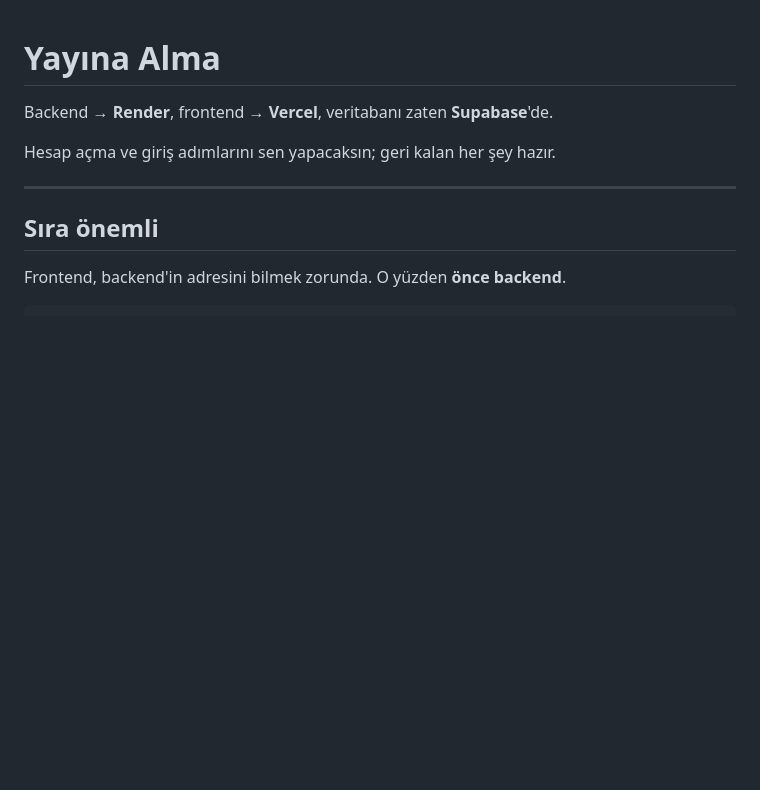
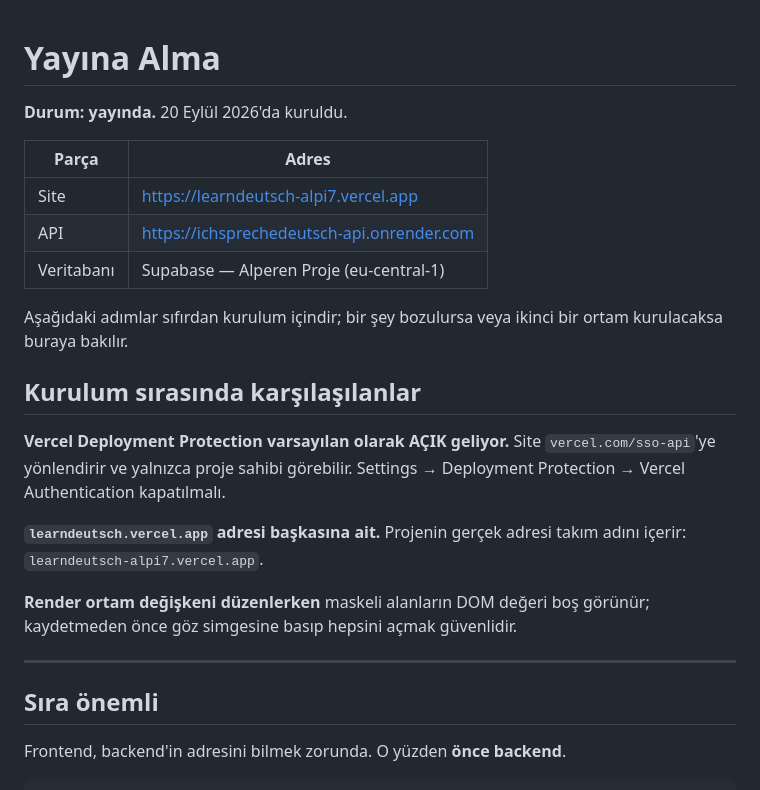
Before and after one commit to AlperenAydiner/learndeutsch, a Markdown page: DEPLOY.md, the part around the change. GitHub-like rendering; blank space fills up the shorter version.

Commit message:
Yayina alindi
Site : https://learndeutsch-alpi7.vercel.app
API  : https://ichsprechedeutsch-api.onrender.com

Kurulum sirasinda cikan uc sey DEPLOY.md'ye not edildi:
- Vercel Deployment Protection varsayilan olarak acik geliyor; site
  sadece proje sahibine gorunur, kapatilmasi gerekiyor
- learndeutsch.vercel.app baskasina ait; gercek adres takim adini
  iceriyor
- Render ortam degiskeni duzenlerken maskeli alanlarin DOM degeri bos
  gorunur; kaydetmeden once hepsini acmak gerekiyor

Dogrulandi: backend UP, site 200, CORS Vercel adresine izin veriyor,
tokensiz istek 401.

Co-Authored-By: Claude Opus 5 <noreply@anthropic.com>

```diff
--- a/DEPLOY.md
+++ b/DEPLOY.md
@@ -1,8 +1,27 @@
 # Yayına Alma
 
-Backend → **Render**, frontend → **Vercel**, veritabanı zaten **Supabase**'de.
+**Durum: yayında.** 20 Eylül 2026'da kuruldu.
 
-Hesap açma ve giriş adımlarını sen yapacaksın; geri kalan her şey hazır.
+| Parça | Adres |
+|---|---|
+| Site | https://learndeutsch-alpi7.vercel.app |
+| API | https://ichsprechedeutsch-api.onrender.com |
+| Veritabanı | Supabase — Alperen Proje (eu-central-1) |
+
+Aşağıdaki adımlar sıfırdan kurulum içindir; bir şey bozulursa veya
+ikinci bir ortam kurulacaksa buraya bakılır.
+
+## Kurulum sırasında karşılaşılanlar
+
+**Vercel Deployment Protection varsayılan olarak AÇIK geliyor.** Site
+`vercel.com/sso-api`'ye yönlendirir ve yalnızca proje sahibi görebilir.
+Settings → Deployment Protection → Vercel Authentication kapatılmalı.
+
+**`learndeutsch.vercel.app` adresi başkasına ait.** Projenin gerçek
+adresi takım adını içerir: `learndeutsch-alpi7.vercel.app`.
+
+**Render ortam değişkeni düzenlerken** maskeli alanların DOM değeri boş
+görünür; kaydetmeden önce göz simgesine basıp hepsini açmak güvenlidir.
 
 ---
 
```
Also changed, not shown: README.md (+11 -0 lines).
